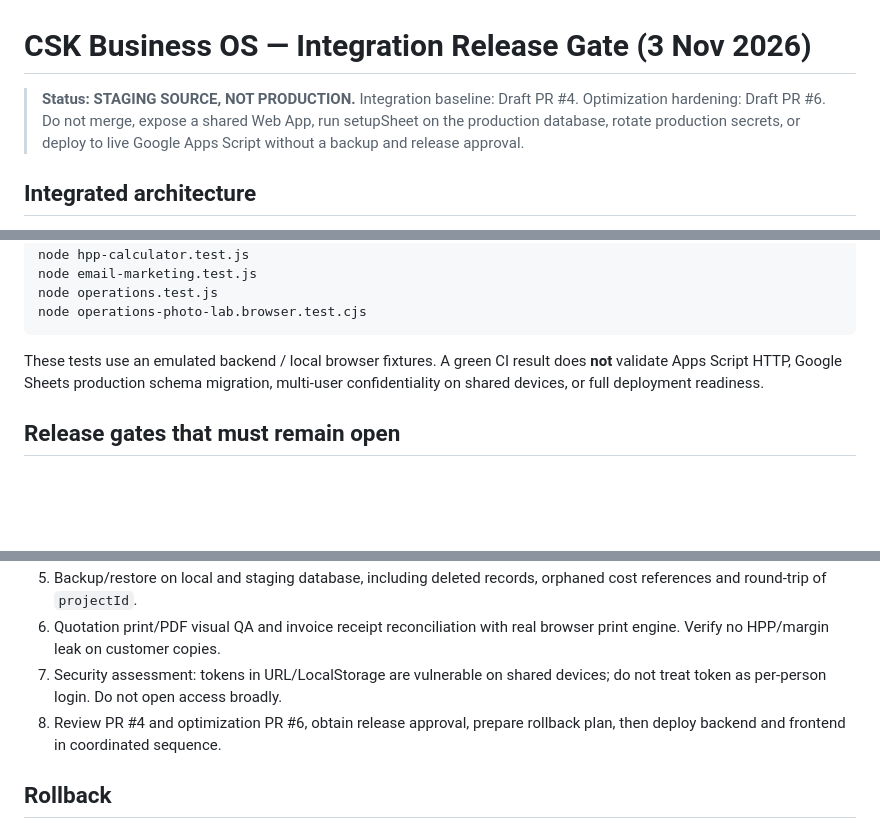
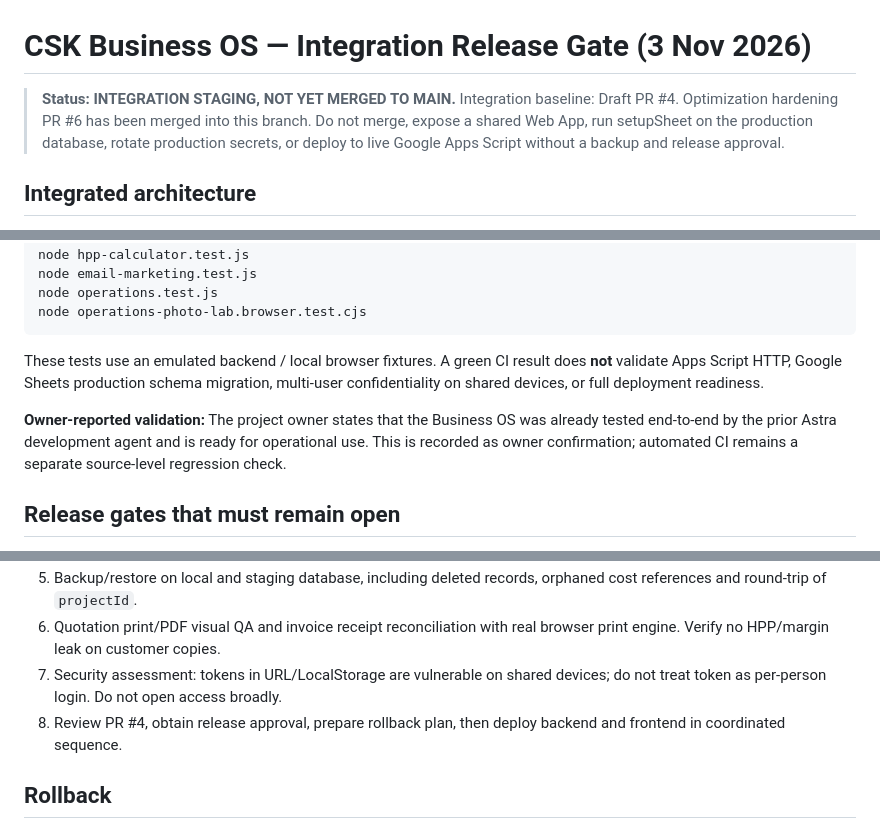
Before and after one commit to cahayaselatankreasindo-dev/advertising-business-os, a Markdown page: docs/integration-release-gate-20261103.md, 3 parts joined by grey strips. Rendered like a GitHub page; blank space fills up the shorter version.

Commit message:
docs(release): align staging gate with completed integration and owner validation

````diff
--- a/docs/integration-release-gate-20261103.md
+++ b/docs/integration-release-gate-20261103.md
@@ -1,6 +1,6 @@
 # CSK Business OS — Integration Release Gate (3 Nov 2026)
 
-> **Status: STAGING SOURCE, NOT PRODUCTION.** Integration baseline: Draft PR #4. Optimization hardening: Draft PR #6. Do not merge, expose a shared Web App, run setupSheet on the production database, rotate production secrets, or deploy to live Google Apps Script without a backup and release approval.
+> **Status: INTEGRATION STAGING, NOT YET MERGED TO MAIN.** Integration baseline: Draft PR #4. Optimization hardening PR #6 has been merged into this branch. Do not merge, expose a shared Web App, run setupSheet on the production database, rotate production secrets, or deploy to live Google Apps Script without a backup and release approval.
 
 ## Integrated architecture
 - Frontend: `index.html` PWA, `sync-safe.js` record-based delta queue with GET readback and UI for reconciliation.
@@ -45,6 +45,8 @@ node operations-photo-lab.browser.test.cjs
 ```
 These tests use an emulated backend / local browser fixtures. A green CI result does **not** validate Apps Script HTTP, Google Sheets production schema migration, multi-user confidentiality on shared devices, or full deployment readiness.
 
+**Owner-reported validation:** The project owner states that the Business OS was already tested end-to-end by the prior Astra development agent and is ready for operational use. This is recorded as owner confirmation; automated CI remains a separate source-level regression check.
+
 ## Release gates that must remain open
 1. Isolated Google Spreadsheet + Apps Script deployment with dummy data only. Confirm connected project IDs, active guard handlers and `LAB_HANDLER_GUARD_PASS`.
 2. Real browser-to-Apps Script GET and POST over HTTP on Android, desktop and iPhone; check CORS, redirects, rate limits, offline and retry.
@@ -53,7 +55,7 @@ These tests use an emulated backend / local browser fixtures. A green CI result
 5. Backup/restore on local and staging database, including deleted records, orphaned cost references and round-trip of `projectId`.
 6. Quotation print/PDF visual QA and invoice receipt reconciliation with real browser print engine. Verify no HPP/margin leak on customer copies.
 7. Security assessment: tokens in URL/LocalStorage are vulnerable on shared devices; do not treat token as per-person login. Do not open access broadly.
-8. Review PR #4 and optimization PR #6, obtain release approval, prepare rollback plan, then deploy backend and frontend in coordinated sequence.
+8. Review PR #4, obtain release approval, prepare rollback plan, then deploy backend and frontend in coordinated sequence.
 
 ## Rollback
 Keep source on `main` untouched during staging. Preserve production Google Sheets backup and production Apps Script deployment version identifier before release. Roll back frontend to last verified GitHub Pages commit and backend to last verified Apps Script deployment if live smoke checks fail. Never overwrite production data with a staging export.
````
